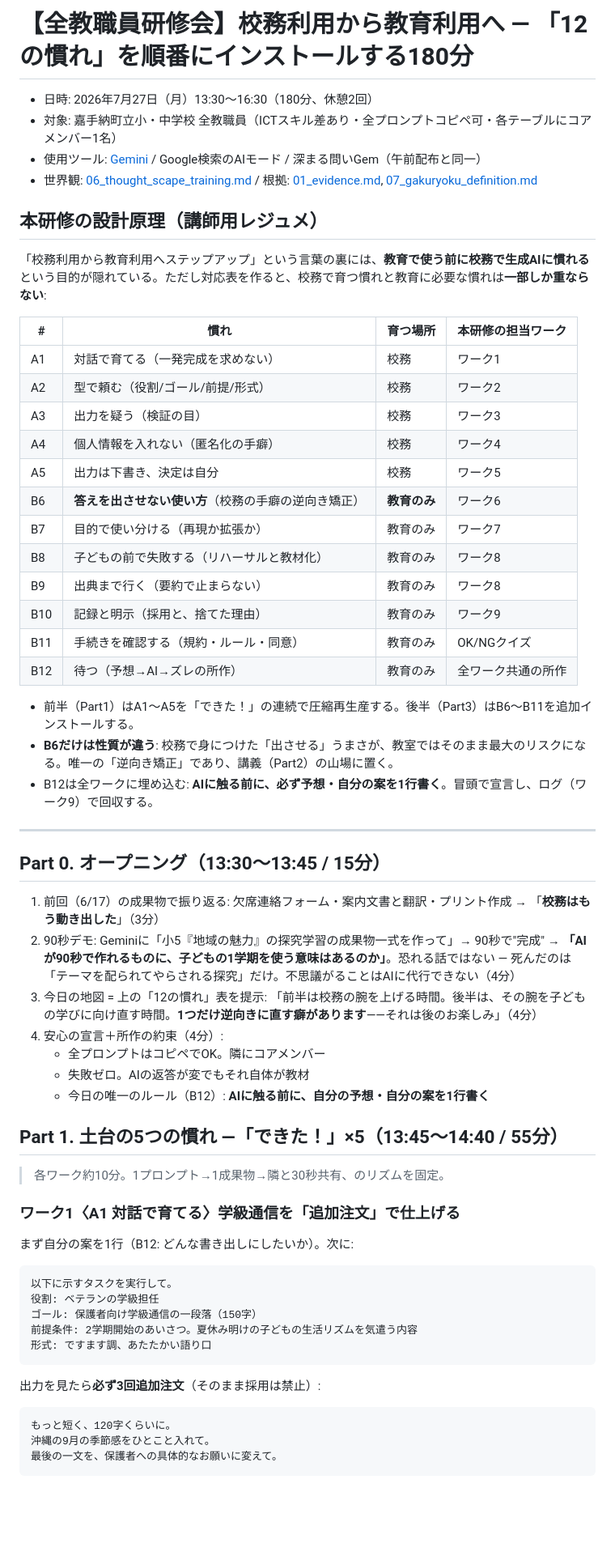
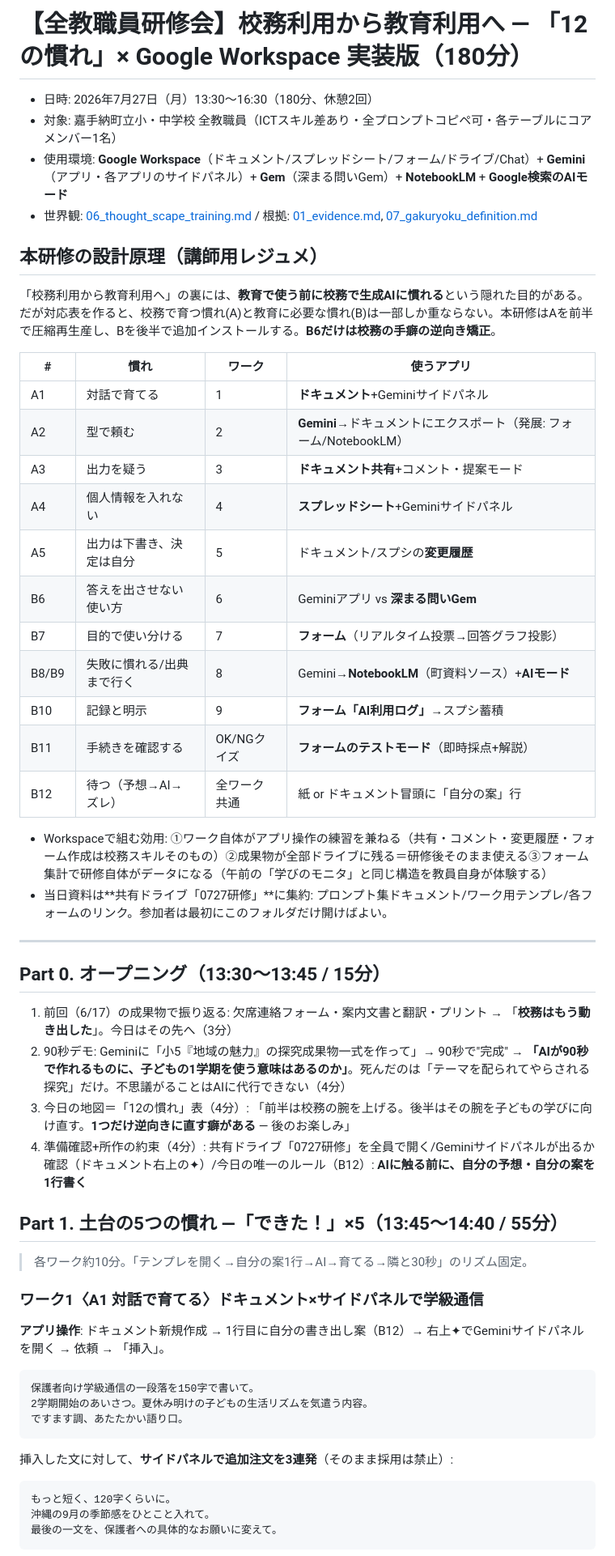
Before and after one commit to GreatT0511/kadena, a Markdown page: docs/03_all_staff_training_pm.md, the part around one of its changes. Shown at 81% size. Rendered like a GitHub page; blank space fills up the shorter version.

````diff
--- a/docs/03_all_staff_training_pm.md
+++ b/docs/03_all_staff_training_pm.md
@@ -1,62 +1,55 @@
-# 【全教職員研修会】校務利用から教育利用へ — 「12の慣れ」を順番にインストールする180分
+# 【全教職員研修会】校務利用から教育利用へ — 「12の慣れ」× Google Workspace 実装版（180分）
 
 - 日時: 2026年7月27日（月）13:30〜16:30（180分、休憩2回）
 - 対象: 嘉手納町立小・中学校 全教職員（ICTスキル差あり・全プロンプトコピペ可・各テーブルにコアメンバー1名）
-- 使用ツール: [Gemini](https://gemini.google.com/app) / Google検索のAIモード / 深まる問いGem（午前配布と同一）
+- 使用環境: **Google Workspace**（ドキュメント/スプレッドシート/フォーム/ドライブ/Chat）+ **Gemini**（アプリ・各アプリのサイドパネル）+ **Gem**（深まる問いGem）+ **NotebookLM** + **Google検索のAIモード**
 - 世界観: [06_thought_scape_training.md](06_thought_scape_training.md) / 根拠: [01_evidence.md](01_evidence.md), [07_gakuryoku_definition.md](07_gakuryoku_definition.md)
 
 ## 本研修の設計原理（講師用レジュメ）
 
-「校務利用から教育利用へステップアップ」という言葉の裏には、**教育で使う前に校務で生成AIに慣れる**という目的が隠れている。ただし対応表を作ると、校務で育つ慣れと教育に必要な慣れは**一部しか重ならない**:
+「校務利用から教育利用へ」の裏には、**教育で使う前に校務で生成AIに慣れる**という隠れた目的がある。だが対応表を作ると、校務で育つ慣れ(A)と教育に必要な慣れ(B)は一部しか重ならない。本研修はAを前半で圧縮再生産し、Bを後半で追加インストールする。**B6だけは校務の手癖の逆向き矯正**。
 
-| # | 慣れ | 育つ場所 | 本研修の担当ワーク |
+| # | 慣れ | ワーク | 使うアプリ |
 |---|---|---|---|
-| A1 | 対話で育てる（一発完成を求めない） | 校務 | ワーク1 |
-| A2 | 型で頼む（役割/ゴール/前提/形式） | 校務 | ワーク2 |
-| A3 | 出力を疑う（検証の目） | 校務 | ワーク3 |
-| A4 | 個人情報を入れない（匿名化の手癖） | 校務 | ワーク4 |
-| A5 | 出力は下書き、決定は自分 | 校務 | ワーク5 |
-| B6 | **答えを出させない使い方**（校務の手癖の逆向き矯正） | **教育のみ** | ワーク6 |
-| B7 | 目的で使い分ける（再現か拡張か） | 教育のみ | ワーク7 |
-| B8 | 子どもの前で失敗する（リハーサルと教材化） | 教育のみ | ワーク8 |
-| B9 | 出典まで行く（要約で止まらない） | 教育のみ | ワーク8 |
-| B10 | 記録と明示（採用と、捨てた理由） | 教育のみ | ワーク9 |
-| B11 | 手続きを確認する（規約・ルール・同意） | 教育のみ | OK/NGクイズ |
-| B12 | 待つ（予想→AI→ズレの所作） | 教育のみ | 全ワーク共通の所作 |
+| A1 | 対話で育てる | 1 | **ドキュメント**+Geminiサイドパネル |
+| A2 | 型で頼む | 2 | **Gemini**→ドキュメントにエクスポート（発展: フォーム/NotebookLM） |
+| A3 | 出力を疑う | 3 | **ドキュメント共有**+コメント・提案モード |
+| A4 | 個人情報を入れない | 4 | **スプレッドシート**+Geminiサイドパネル |
+| A5 | 出力は下書き、決定は自分 | 5 | ドキュメント/スプシの**変更履歴** |
+| B6 | 答えを出させない使い方 | 6 | Geminiアプリ vs **深まる問いGem** |
+| B7 | 目的で使い分ける | 7 | **フォーム**（リアルタイム投票→回答グラフ投影） |
+| B8/B9 | 失敗に慣れる/出典まで行く | 8 | Gemini→**NotebookLM**（町資料ソース）+**AIモード** |
+| B10 | 記録と明示 | 9 | **フォーム「AI利用ログ」**→スプシ蓄積 |
+| B11 | 手続きを確認する | OK/NGクイズ | **フォームのテストモード**（即時採点+解説） |
+| B12 | 待つ（予想→AI→ズレ） | 全ワーク共通 | 紙 or ドキュメント冒頭に「自分の案」行 |
 
-- 前半（Part1）はA1〜A5を「できた！」の連続で圧縮再生産する。後半（Part3）はB6〜B11を追加インストールする。
-- **B6だけは性質が違う**: 校務で身につけた「出させる」うまさが、教室ではそのまま最大のリスクになる。唯一の「逆向き矯正」であり、講義（Part2）の山場に置く。
-- B12は全ワークに埋め込む: **AIに触る前に、必ず予想・自分の案を1行書く**。冒頭で宣言し、ログ（ワーク9）で回収する。
+- Workspaceで組む効用: ①ワーク自体がアプリ操作の練習を兼ねる（共有・コメント・変更履歴・フォーム作成は校務スキルそのもの）②成果物が全部ドライブに残る＝研修後そのまま使える③フォーム集計で研修自体がデータになる（午前の「学びのモニタ」と同じ構造を教員自身が体験する）
+- 当日資料は**共有ドライブ「0727研修」**に集約: プロンプト集ドキュメント/ワーク用テンプレ/各フォームのリンク。参加者は最初にこのフォルダだけ開けばよい。
 
 ---
 
 ## Part 0. オープニング（13:30〜13:45 / 15分）
 
-1. 前回（6/17）の成果物で振り返る: 欠席連絡フォーム・案内文書と翻訳・プリント作成 → 「**校務はもう動き出した**」（3分）
-2. 90秒デモ: Geminiに「小5『地域の魅力』の探究学習の成果物一式を作って」→ 90秒で"完成" → **「AIが90秒で作れるものに、子どもの1学期を使う意味はあるのか」**。恐れる話ではない — 死んだのは「テーマを配られてやらされる探究」だけ。不思議がることはAIに代行できない（4分）
-3. 今日の地図 = 上の「12の慣れ」表を提示: 「前半は校務の腕を上げる時間。後半は、その腕を子どもの学びに向け直す時間。**1つだけ逆向きに直す癖があります**——それは後のお楽しみ」（4分）
-4. 安心の宣言＋所作の約束（4分）:
-   - 全プロンプトはコピペでOK。隣にコアメンバー
-   - 失敗ゼロ。AIの返答が変でもそれ自体が教材
-   - 今日の唯一のルール（B12）: **AIに触る前に、自分の予想・自分の案を1行書く**
+1. 前回（6/17）の成果物で振り返る: 欠席連絡フォーム・案内文書と翻訳・プリント → 「**校務はもう動き出した**」。今日はその先へ（3分）
+2. 90秒デモ: Geminiに「小5『地域の魅力』の探究成果物一式を作って」→ 90秒で"完成" → **「AIが90秒で作れるものに、子どもの1学期を使う意味はあるのか」**。死んだのは「テーマを配られてやらされる探究」だけ。不思議がることはAIに代行できない（4分）
+3. 今日の地図＝「12の慣れ」表（4分）: 「前半は校務の腕を上げる。後半はその腕を子どもの学びに向け直す。**1つだけ逆向きに直す癖がある** — 後のお楽しみ」
+4. 準備確認+所作の約束（4分）: 共有ドライブ「0727研修」を全員で開く/Geminiサイドパネルが出るか確認（ドキュメント右上の✦）/今日の唯一のルール（B12）: **AIに触る前に、自分の予想・自分の案を1行書く**
 
 ## Part 1. 土台の5つの慣れ —「できた！」×5（13:45〜14:40 / 55分）
 
-> 各ワーク約10分。1プロンプト→1成果物→隣と30秒共有、のリズムを固定。
+> 各ワーク約10分。「テンプレを開く→自分の案1行→AI→育てる→隣と30秒」のリズム固定。
 
-### ワーク1〈A1 対話で育てる〉学級通信を「追加注文」で仕上げる
+### ワーク1〈A1 対話で育てる〉ドキュメント×サイドパネルで学級通信
 
-まず自分の案を1行（B12: どんな書き出しにしたいか）。次に:
+**アプリ操作**: ドキュメント新規作成 → 1行目に自分の書き出し案（B12）→ 右上✦でGeminiサイドパネルを開く → 依頼 → 「挿入」。
 
 ```
-以下に示すタスクを実行して。
-役割: ベテランの学級担任
-ゴール: 保護者向け学級通信の一段落（150字）
-前提条件: 2学期開始のあいさつ。夏休み明けの子どもの生活リズムを気遣う内容
-形式: ですます調、あたたかい語り口
+保護者向け学級通信の一段落を150字で書いて。
+2学期開始のあいさつ。夏休み明けの子どもの生活リズムを気遣う内容。
+ですます調、あたたかい語り口。
 ```
 
-出力を見たら**必ず3回追加注文**（そのまま採用は禁止）:
+挿入した文に対して、**サイドパネルで追加注文を3連発**（そのまま採用は禁止）:
 
 ```
 もっと短く、120字くらいに。
````
Also changed, not shown: other parts of docs/03_all_staff_training_pm.md (+89 -95 lines).
